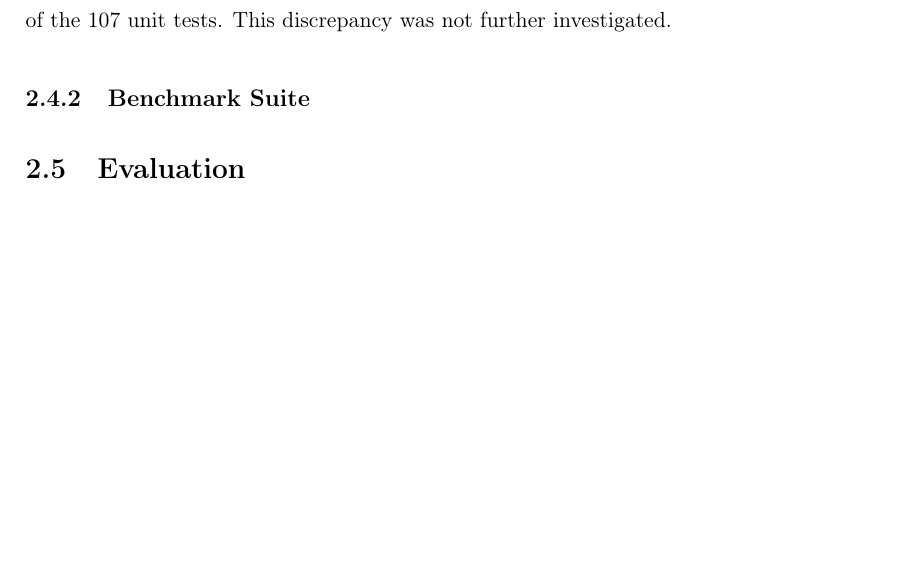
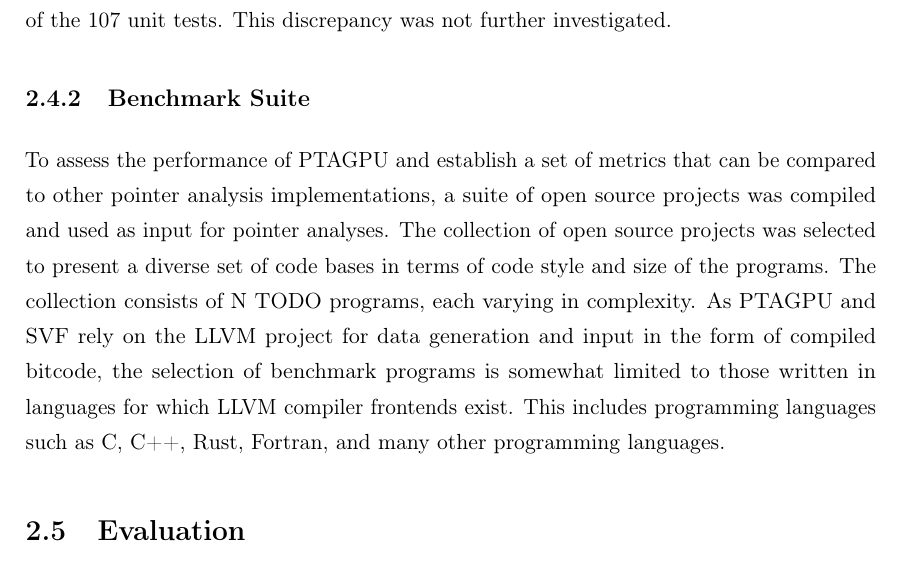
Before and after one commit to lukasboettcher/msc-paper, a LaTeX thesis (main.tex, which reads include/chap2_main.tex): part of page 66 of 78, cut so that both start at the same text. Compiled offline with pdfLaTeX.

Commit message:
intro to benchmarks makeup of collection

```diff
--- a/include/chap2_main.tex
+++ b/include/chap2_main.tex
@@ -691,4 +691,9 @@ Interestingly, the current state of the art pointer analysis implementation of S
 This discrepancy was not further investigated.
 
 \subsection{Benchmark Suite}
+To assess the performance of PTAGPU and establish a set of metrics that can be compared to other pointer analysis implementations, a suite of open source projects was compiled and used as input for pointer analyses.
+The collection of open source projects was selected to present a diverse set of code bases in terms of code style and size of the programs.
+The collection consists of N TODO programs, each varying in complexity.
+As PTAGPU and SVF rely on the LLVM project for data generation and input in the form of compiled bitcode, the selection of benchmark programs is somewhat limited to those written in languages for which LLVM compiler frontends exist. This includes programming languages such as C, C++, Rust, Fortran, and many other programming languages.
+
 \section{Evaluation}
```
